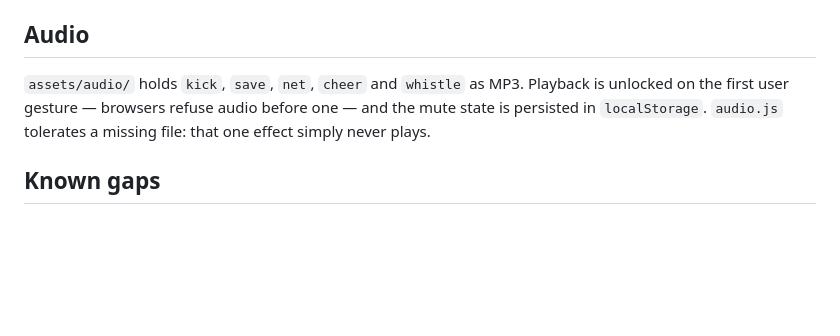
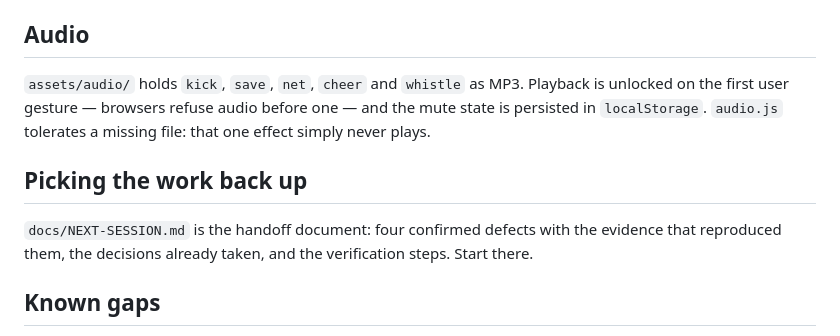
Before and after one commit to design-mkt-1/fs-penalty, a Markdown page: README.md, the part around the change. Rendered like a GitHub page; blank space fills up the shorter version.

```diff
--- a/README.md
+++ b/README.md
@@ -121,6 +121,12 @@ Playback is unlocked on the first user gesture — browsers refuse audio before
 one — and the mute state is persisted in `localStorage`. `audio.js` tolerates a
 missing file: that one effect simply never plays.
 
+## Picking the work back up
+
+`docs/NEXT-SESSION.md` is the handoff document: four confirmed defects with the
+evidence that reproduced them, the decisions already taken, and the verification
+steps. Start there.
+
 ## Known gaps
 
 * The registration card is client-side only — validation runs, but nothing is
```
Also changed, not shown: docs/NEXT-SESSION.md (added, +206 -0 lines).
